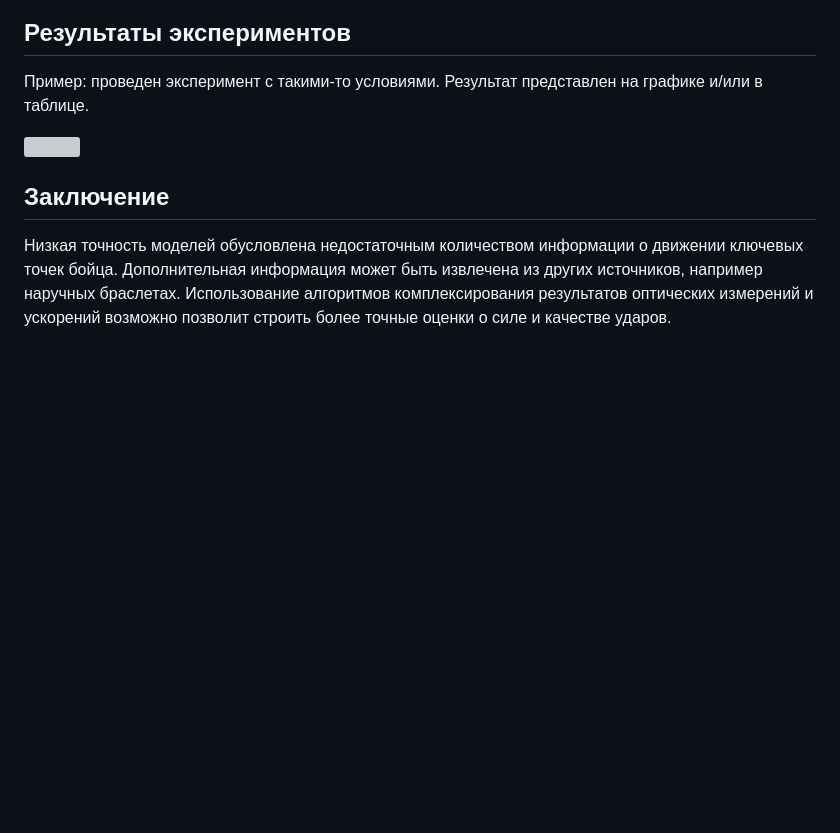
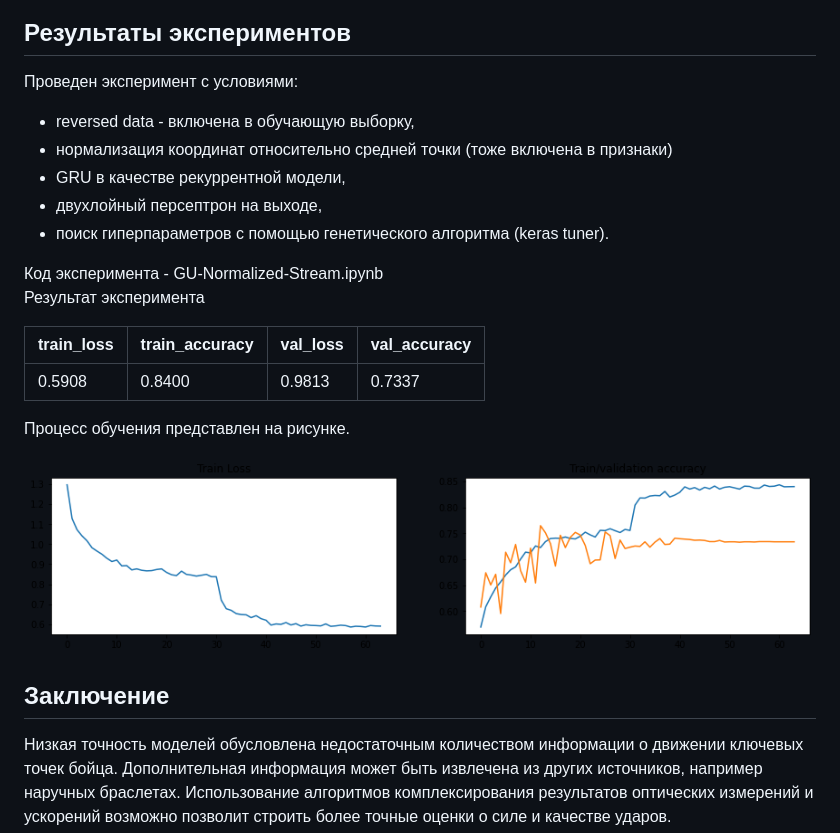
Before and after one commit to balezz/Punch_DL, a Markdown page: Preprint.md, the part around the change. Drawn GitHub-style; pictures changed too: imgs/GRU-Normalized-Stream.png (added); blank space fills up the shorter version; grey boxes are pictures that could not be loaded.

Commit message:
add GRU-Normalized-Stream experiment result

```diff
--- a/Preprint.md
+++ b/Preprint.md
@@ -69,9 +69,23 @@ Lightning предназначен для приложений, критичны
 
 ## Результаты экспериментов
 
-Пример: проведен эксперимент с такими-то условиями. Результат представлен на графике и/или в таблице.
+Проведен эксперимент с условиями:
+- reversed data - включена в обучающую выборку,
+- нормализация координат относительно средней точки (тоже включена в признаки)
+- GRU в качестве рекуррентной модели,
+- двухлойный персептрон на выходе,
+- поиск гиперпараметров с помощью генетического алгоритма (keras tuner).
 
-![](imgs/train_val_acc.jpg)
+Код эксперимента - GU-Normalized-Stream.ipynb
+Результат эксперимента
+
+| train_loss | train_accuracy | val_loss | val_accuracy |
+|------------|----------------|----------|--------------|
+| 0.5908     | 0.8400         | 0.9813   | 0.7337       |
+
+Процесс обучения представлен на рисунке.
+
+![](imgs/GRU-Normalized-Stream.png)
 
 ## Заключение
 
```
Also changed, not shown: 2 other files.
